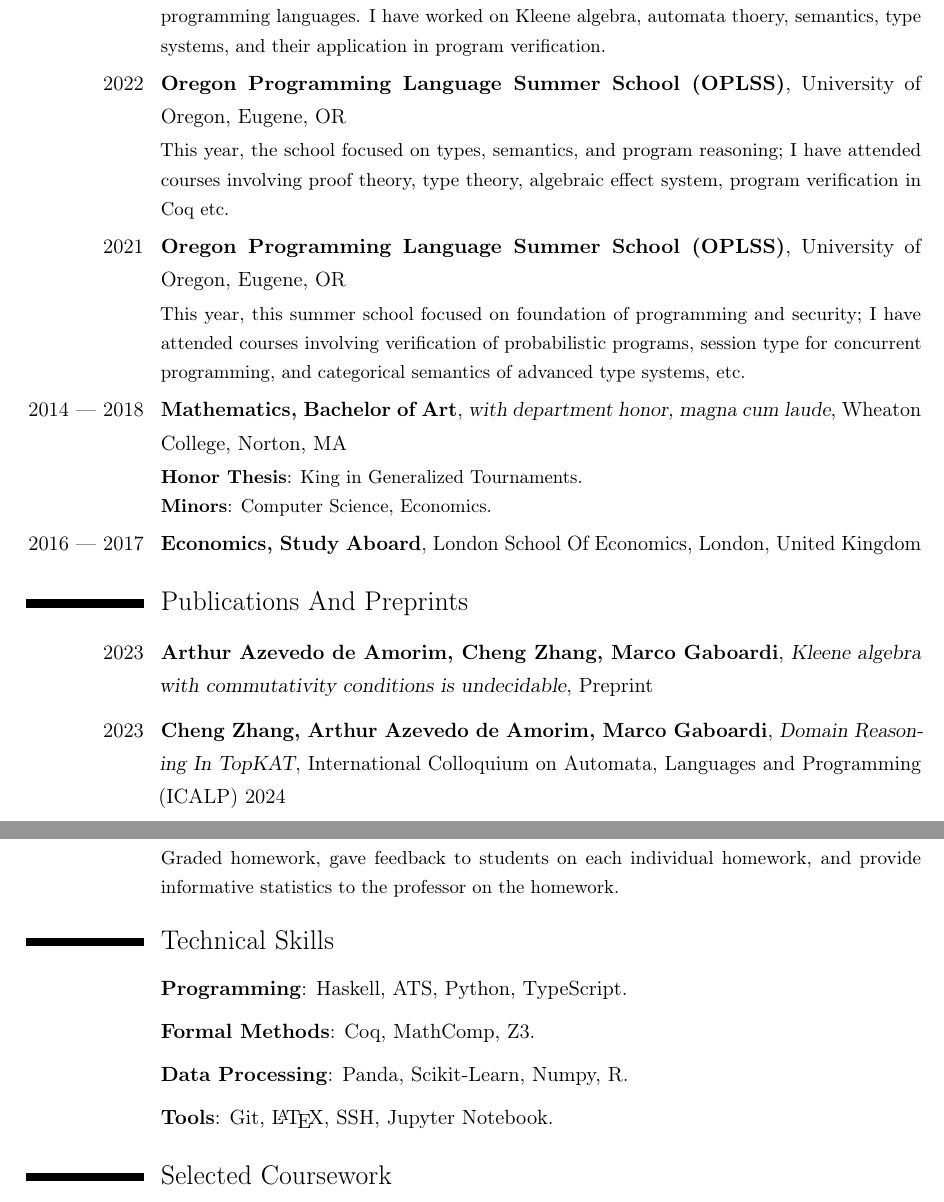
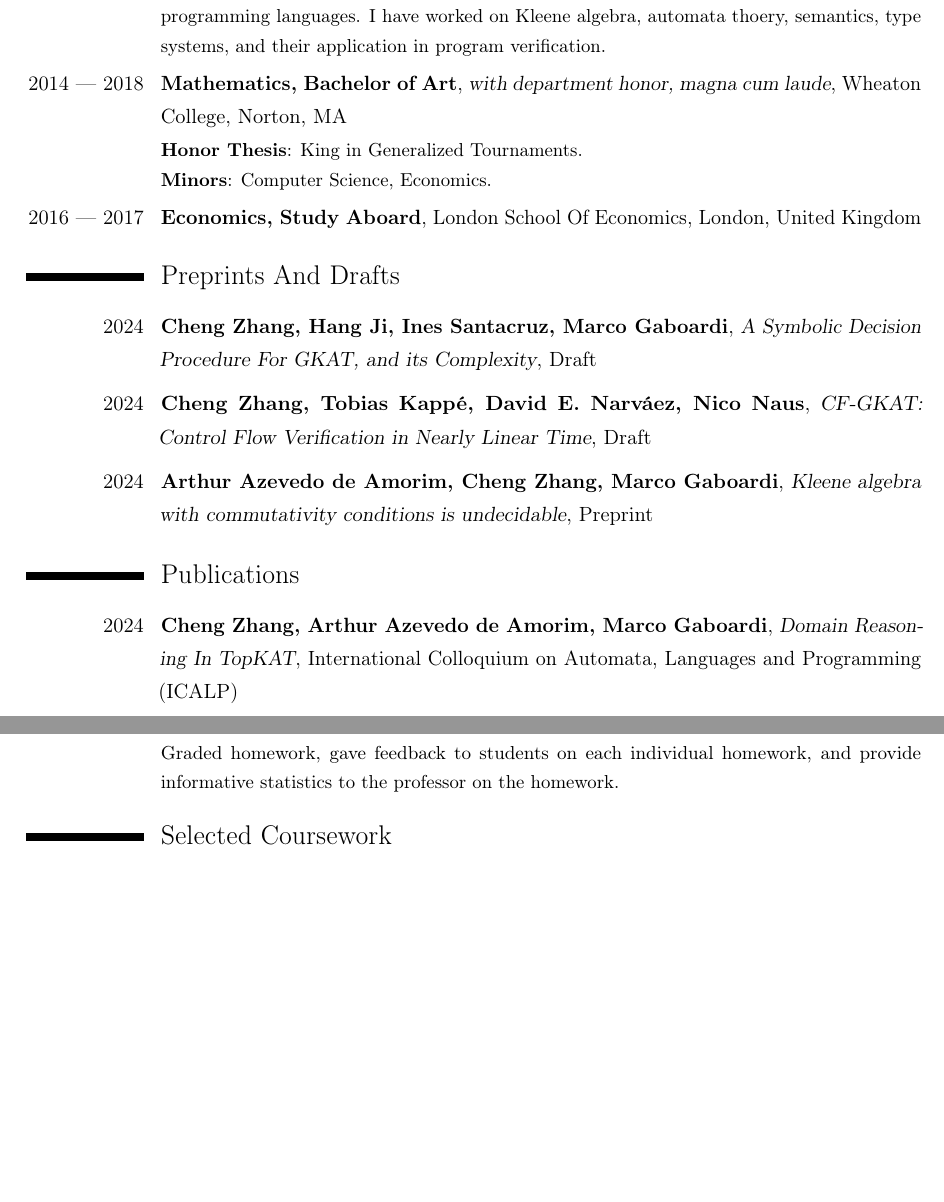
Before and after one commit to czhang03/CV, a LaTeX CV (CV.tex): two parts of pages 1 and 4 of 5, joined at a grey line, cut so that both start at the same text, the shorter picture padded with empty space. Compiled offline with pdfLaTeX.

Commit message:
update and some cleanup

```diff
--- a/CV.tex
+++ b/CV.tex
@@ -76,22 +76,22 @@ especially in programming languages.
 I have worked on Kleene algebra, automata thoery, semantics, type systems, and their application in program verification.
 }  % description
 
-\cventry{2022}
-{Oregon Programming Language Summer School (OPLSS)}{}
-{University of Oregon}{Eugene, OR}
-{
-This year, the school focused on types, semantics, and program reasoning;
-I have attended courses involving proof theory,
-type theory, algebraic effect system, program verification in Coq etc.}
+% \cventry{2022}
+% {Oregon Programming Language Summer School (OPLSS)}{}
+% {University of Oregon}{Eugene, OR}
+% {
+% This year, the school focused on types, semantics, and program reasoning;
+% I have attended courses involving proof theory,
+% type theory, algebraic effect system, program verification in Coq etc.}
 
 
-\cventry{2021}
-{Oregon Programming Language Summer School (OPLSS)}{}
-{University of Oregon}{Eugene, OR}
-{This year, this summer school focused on foundation of programming and security;
-I have attended courses involving verification of probabilistic programs,
-session type for concurrent programming,
-and categorical semantics of advanced type systems, etc.}
+% \cventry{2021}
+% {Oregon Programming Language Summer School (OPLSS)}{}
+% {University of Oregon}{Eugene, OR}
+% {This year, this summer school focused on foundation of programming and security;
+% I have attended courses involving verification of probabilistic programs,
+% session type for concurrent programming,
+% and categorical semantics of advanced type systems, etc.}
 
 
 \cventry{2014 --- 2018}
@@ -109,19 +109,32 @@ and categorical semantics of advanced type systems, etc.}
 {}  % description
 
 
+\section{Preprints And Drafts}
 
-\section{Publications And Preprints}
+\cventry{2024}
+{Cheng Zhang, Hang Ji, Ines Santacruz, Marco Gaboardi}
+{A Symbolic Decision Procedure For GKAT, and its Complexity}
+{Draft}
+{}{}
 
-\cventry{2023}
+\cventry{2024}
+{Cheng Zhang, Tobias Kappé, David E. Narváez, Nico Naus}
+{CF-GKAT: Control Flow Verification in Nearly Linear Time}
+{Draft}
+{}{}
+
+\cventry{2024}
 {Arthur Azevedo de Amorim, Cheng Zhang, Marco Gaboardi}
 {\href{https://hal.science/hal-04534715/}{Kleene algebra with commutativity conditions is undecidable}}
 {Preprint}
 {}{}
 
-\cventry{2023}
+\section{Publications}
+
+\cventry{2024}
 {Cheng Zhang, Arthur Azevedo de Amorim, Marco Gaboardi}
 {\href{https://arxiv.org/abs/2404.18417}{Domain Reasoning In TopKAT}}
-{International Colloquium on Automata, Languages and Programming (ICALP) 2024}
+{International Colloquium on Automata, Languages and Programming (ICALP)}
 {}{}
 
 \cventry{2023}
@@ -340,20 +353,20 @@ and provided hints and answered questions piazza when necessary.}
 and provide informative statistics to the professor on the homework.}
 
 
-\section{Technical Skills}
+% \section{Technical Skills}
 
-\iftechnical
-\cvline{}{\textbf{Programming}: Haskell, ATS, Python, TypeScript.}
-\cvline{}{\textbf{Formal Methods}: Coq, MathComp, Z3.}
-\cvline{}{\textbf{Data Processing}: Panda, Scikit-Learn, Numpy, R.}
-\cvitem{}{\textbf{Tools}: Git, \LaTeX, SSH, Jupyter Notebook.}
-\else
-\cvline{}{\textbf{Programming Languages}: Haskell, Ocaml, ATS, TypeScript, C\#, Java, C++.}
-\cvline{}{\textbf{Scripting Languages}: Python, Powershell, JavaScript, Mathematica.}
-\cvline{}{\textbf{Formal Methods}: Coq, Lean, MathComp Z3, EasyCrypt, Agda.}
-\cvline{}{\textbf{Data Processing}: Panda, Scikit-Learn, Numpy, SQL, R, Stata.}
-\cvitem{}{\textbf{Tools}: Git, \LaTeX, SSH, Jupyter Notebook.}
-\fi
+% \iftechnical
+% \cvline{}{\textbf{Programming}: Haskell, ATS, Python, TypeScript.}
+% \cvline{}{\textbf{Formal Methods}: Coq, MathComp, Z3.}
+% \cvline{}{\textbf{Data Processing}: Panda, Scikit-Learn, Numpy, R.}
+% \cvitem{}{\textbf{Tools}: Git, \LaTeX, SSH, Jupyter Notebook.}
+% \else
+% \cvline{}{\textbf{Programming Languages}: Haskell, Ocaml, ATS, TypeScript, C\#, Java, C++.}
+% \cvline{}{\textbf{Scripting Languages}: Python, Powershell, JavaScript, Mathematica.}
+% \cvline{}{\textbf{Formal Methods}: Coq, Lean, MathComp Z3, EasyCrypt, Agda.}
+% \cvline{}{\textbf{Data Processing}: Panda, Scikit-Learn, Numpy, SQL, R, Stata.}
+% \cvitem{}{\textbf{Tools}: Git, \LaTeX, SSH, Jupyter Notebook.}
+% \fi
 
 
 \section{Selected Coursework}
```
Also changed, not shown: CV.pdf, CV.tex (2 more changed lines).
